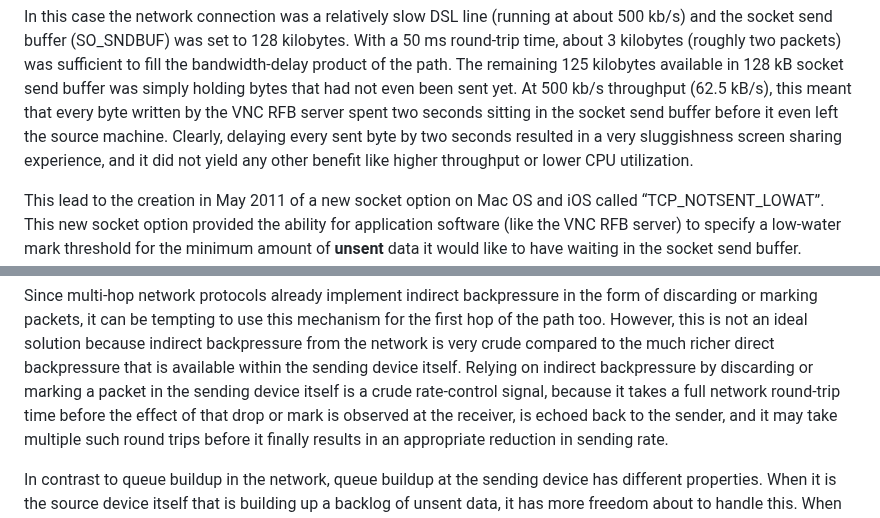
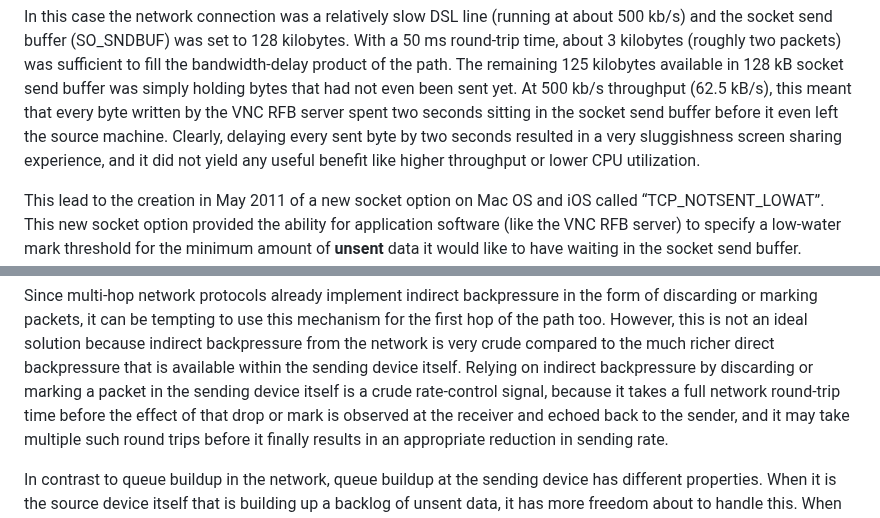
Before and after one commit to StuartCheshire/draft-cheshire-sbm, a Markdown page: draft-cheshire-sbm.md, 2 parts joined by grey strips. GitHub-like rendering.

```diff
--- a/draft-cheshire-sbm.md
+++ b/draft-cheshire-sbm.md
@@ -318,7 +318,7 @@ spent two seconds sitting in the socket send buffer
 before it even left the source machine.
 Clearly, delaying every sent byte by two seconds
 resulted in a very sluggishness screen sharing experience,
-and it did not yield any other benefit like
+and it did not yield any useful benefit like
 higher throughput or lower CPU utilization.
 
 This lead to the creation in May 2011
@@ -503,7 +504,7 @@ Relying on indirect backpressure by
 discarding or marking a packet in the sending device itself
 is a crude rate-control signal, because it takes a full network
 round-trip time before the effect of that drop or mark is
-observed at the receiver, is echoed back to the sender, and
+observed at the receiver and echoed back to the sender, and
 it may take multiple such round trips before it finally
 results in an appropriate reduction in sending rate.
 
```
Also changed, not shown: other parts of draft-cheshire-sbm.md (+5 -4 lines).
